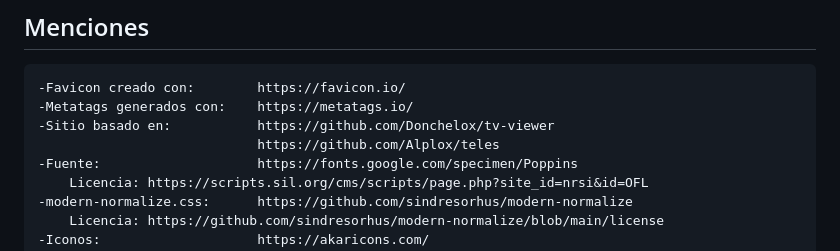
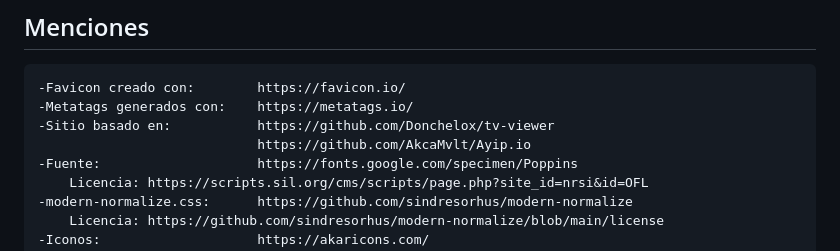
Before and after one commit to AkcaMvlt/Ayip.io, a Markdown page: README.md, the part around the change. GitHub-like rendering.

```diff
--- a/README.md
+++ b/README.md
@@ -167,7 +167,7 @@
 -Favicon creado con:        https://favicon.io/
 -Metatags generados con:    https://metatags.io/
 -Sitio basado en:           https://github.com/Donchelox/tv-viewer
-                            https://github.com/Alplox/teles
+                            https://github.com/AkcaMvlt/Ayip.io
 -Fuente:                    https://fonts.google.com/specimen/Poppins
     Licencia: https://scripts.sil.org/cms/scripts/page.php?site_id=nrsi&id=OFL
 -modern-normalize.css:      https://github.com/sindresorhus/modern-normalize
```
